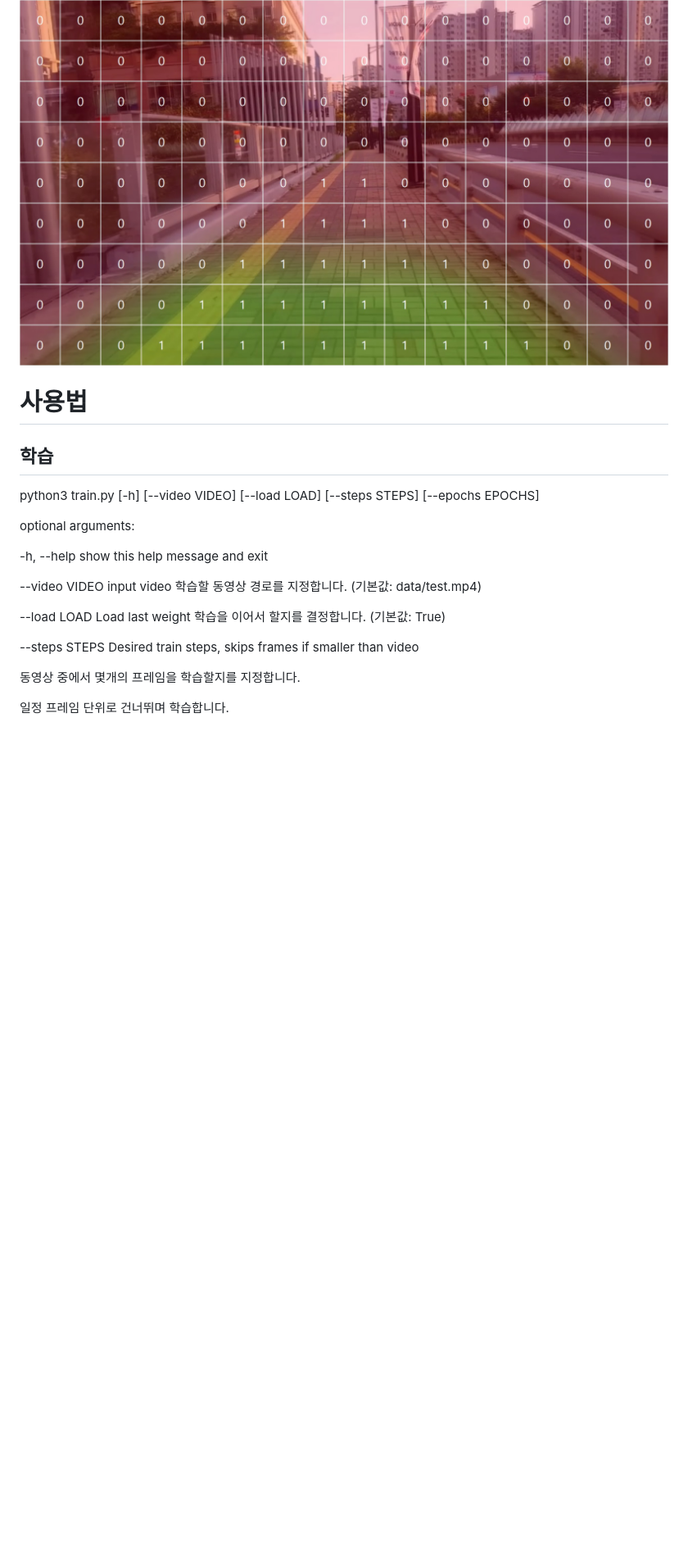
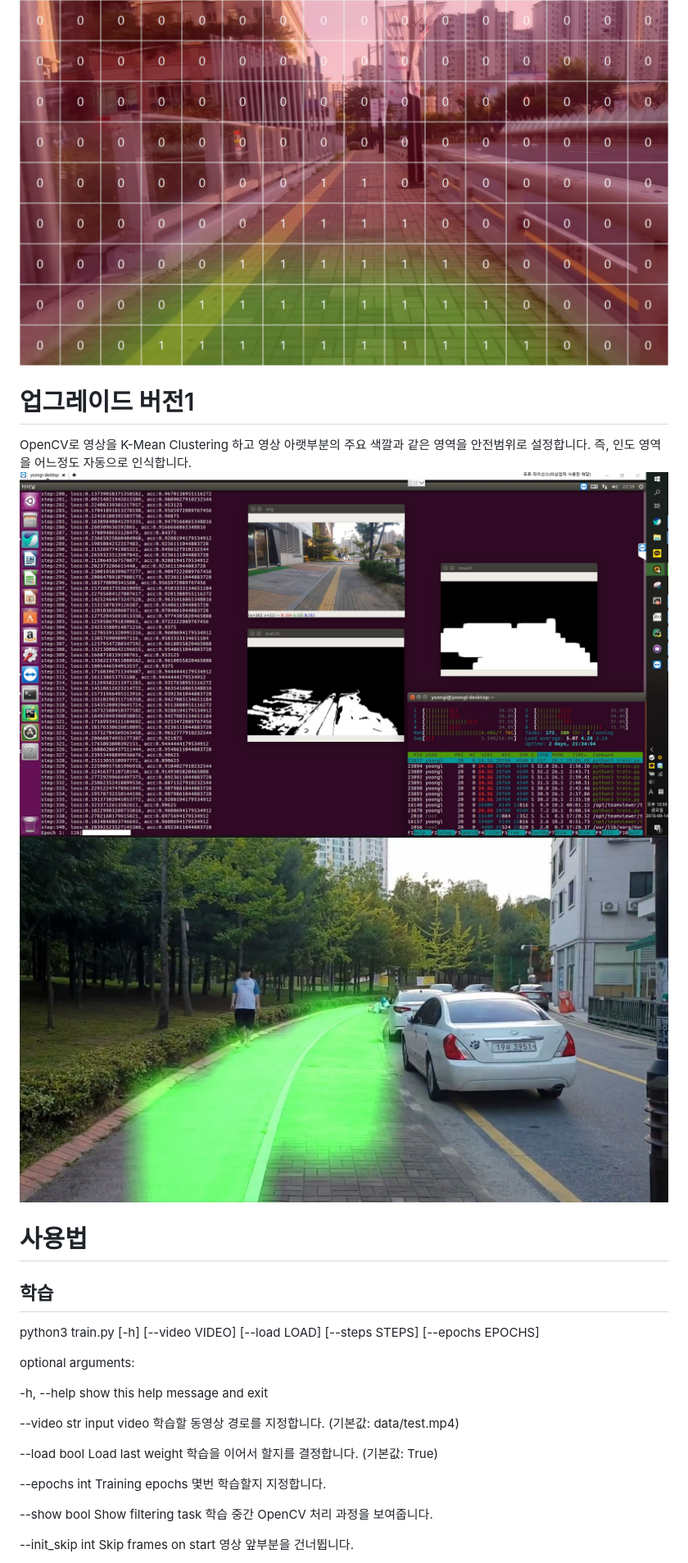
Before and after one commit to YoongiKim/Walk-Assistant, a Markdown page: README.md, the part around the change printed below. Shown: that part at 82% size. Drawn GitHub-style; pictures changed too: img/result.jpg (added), img/train.jpg (added); blank space fills up the shorter version.

Commit message:
설명보완

```diff
--- a/README.md
+++ b/README.md
@@ -26,6 +26,12 @@ TensorFlow Korea 참고: https://www.facebook.com/groups/TensorFlowKR/permalink/
 
 ![concept](./img/concept.jpg)
 
+# 업그레이드 버전1
+OpenCV로 영상을 K-Mean Clustering 하고 영상 아랫부분의 주요 색깔과 같은 영역을 안전범위로 설정합니다.
+즉, 인도 영역을 어느정도 자동으로 인식합니다.
+![train](./img/train.jpg)
+![result](./img/result.jpg)
+
 
 # 사용법
 ## 학습
@@ -35,13 +41,13 @@ optional arguments:
 
 -h, --help       show this help message and exit
 
---video VIDEO    input video 학습할 동영상 경로를 지정합니다. (기본값: data/test.mp4)
+--video str      input video 학습할 동영상 경로를 지정합니다. (기본값: data/test.mp4)
 
---load LOAD      Load last weight 학습을 이어서 할지를 결정합니다. (기본값: True)
+--load bool      Load last weight 학습을 이어서 할지를 결정합니다. (기본값: True)
 
---steps STEPS    Desired train steps, skips frames if smaller than video
+--epochs int     Training epochs 몇번 학습할지 지정합니다.
 
-동영상 중에서 몇개의 프레임을 학습할지를 지정합니다.
+--show bool      Show filtering task 학습 중간 OpenCV 처리 과정을 보여줍니다.
 
-일정 프레임 단위로 건너뛰며 학습합니다.
+--init_skip int  Skip frames on start 영상 앞부분을 건너뜁니다.
 
```
Also changed, not shown: other parts of README.md (+1 -2 lines), 1 other file.
